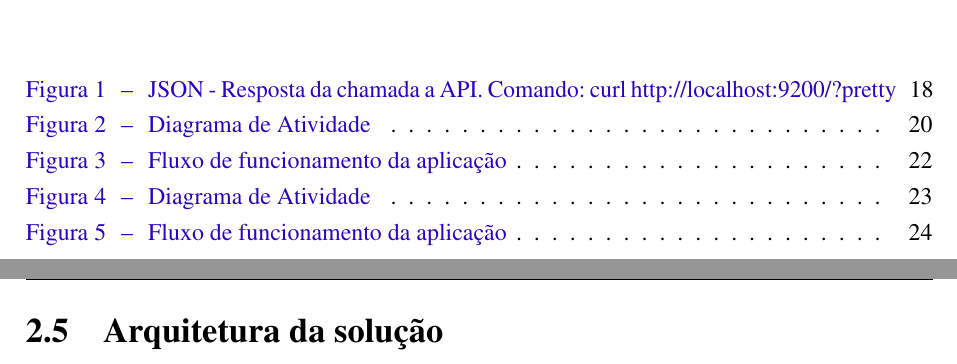
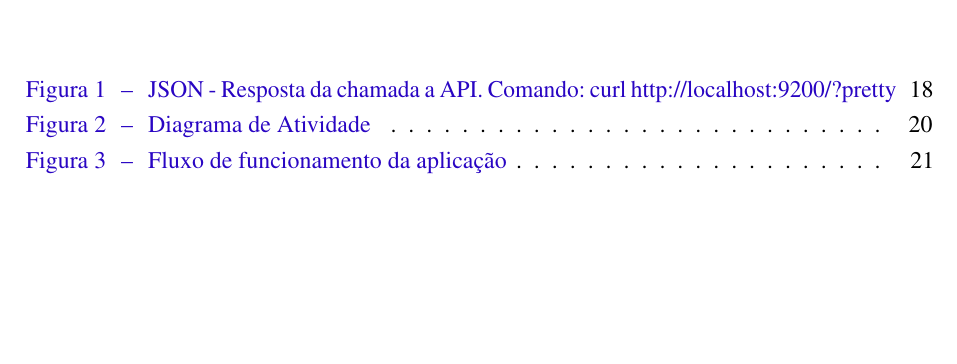
Before and after one commit to nitaicharan/TCC, a LaTeX thesis (Modelo AbnTex2/TCC.tex): two parts of pages 11 and 22 of 26 before the commit and part of page 11 of 23 after it, the two joined at a grey line, cut so that both start at the same text, the shorter picture padded with empty space. The pictures show the PDF file Modelo AbnTex2/TCC.pdf that the author committed with the source.

Commit message:
Update domingo 02 junho 2019, 07:42:57

```diff
--- a/Modelo AbnTex2/TCC.tex
+++ b/Modelo AbnTex2/TCC.tex
@@ -211,13 +211,6 @@
 \input{textuais/capitulo3/capitulo}
 
 
-% ----------------------------------------------------------
-% PARTE
-% ----------------------------------------------------------
-%\part{Resultados Preliminares}
-% ----------------------------------------------------------
-\input{textuais/capitulo3/capitulo}
-
 % ---
 %\section{Aliquam vestibulum fringilla lorem}
 % ---
```
Also changed, not shown: Modelo AbnTex2/TCC.out.ps, Modelo AbnTex2/TCC.pdf, Modelo AbnTex2/imagens/pretty.eps, Modelo AbnTex2/imagens/teste.eps, 9 other files.
